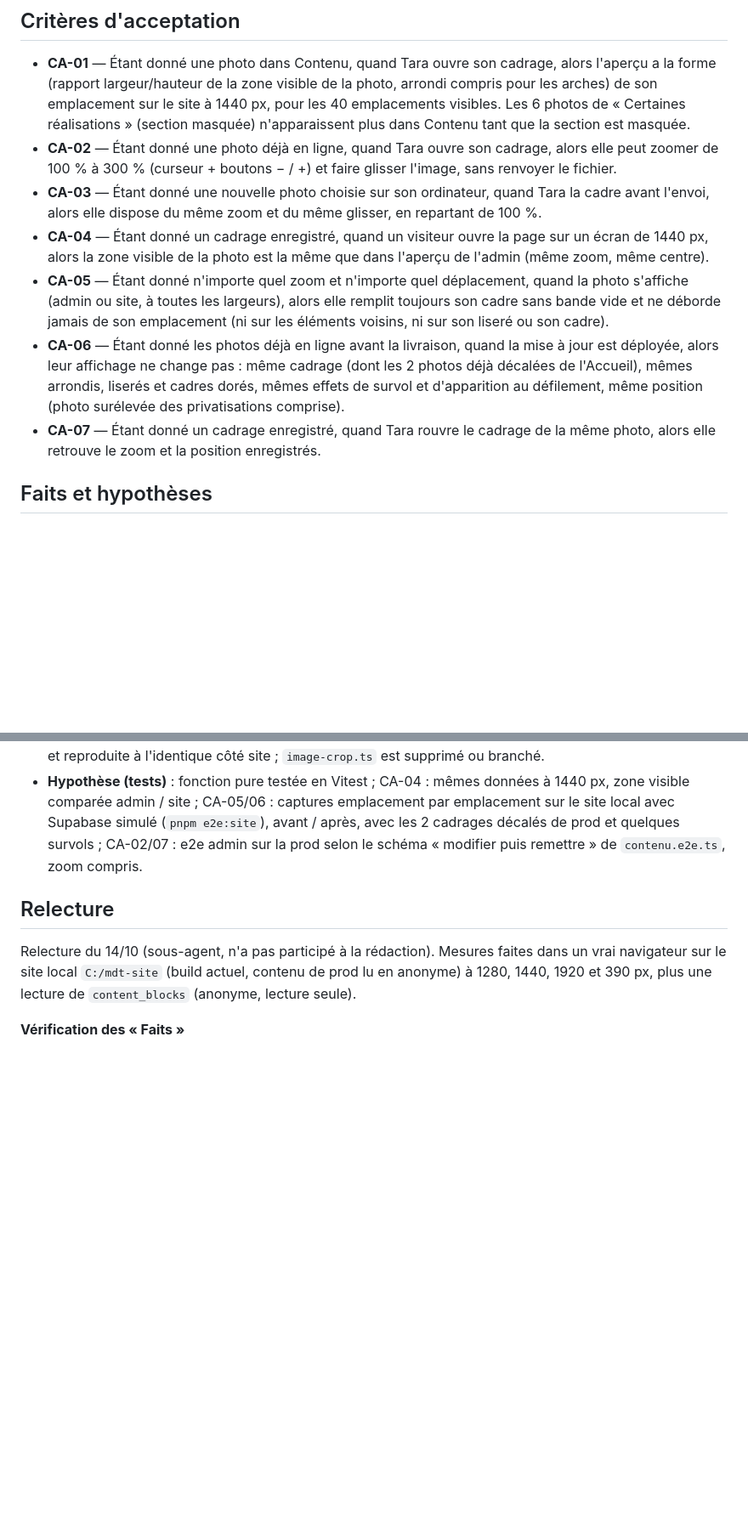
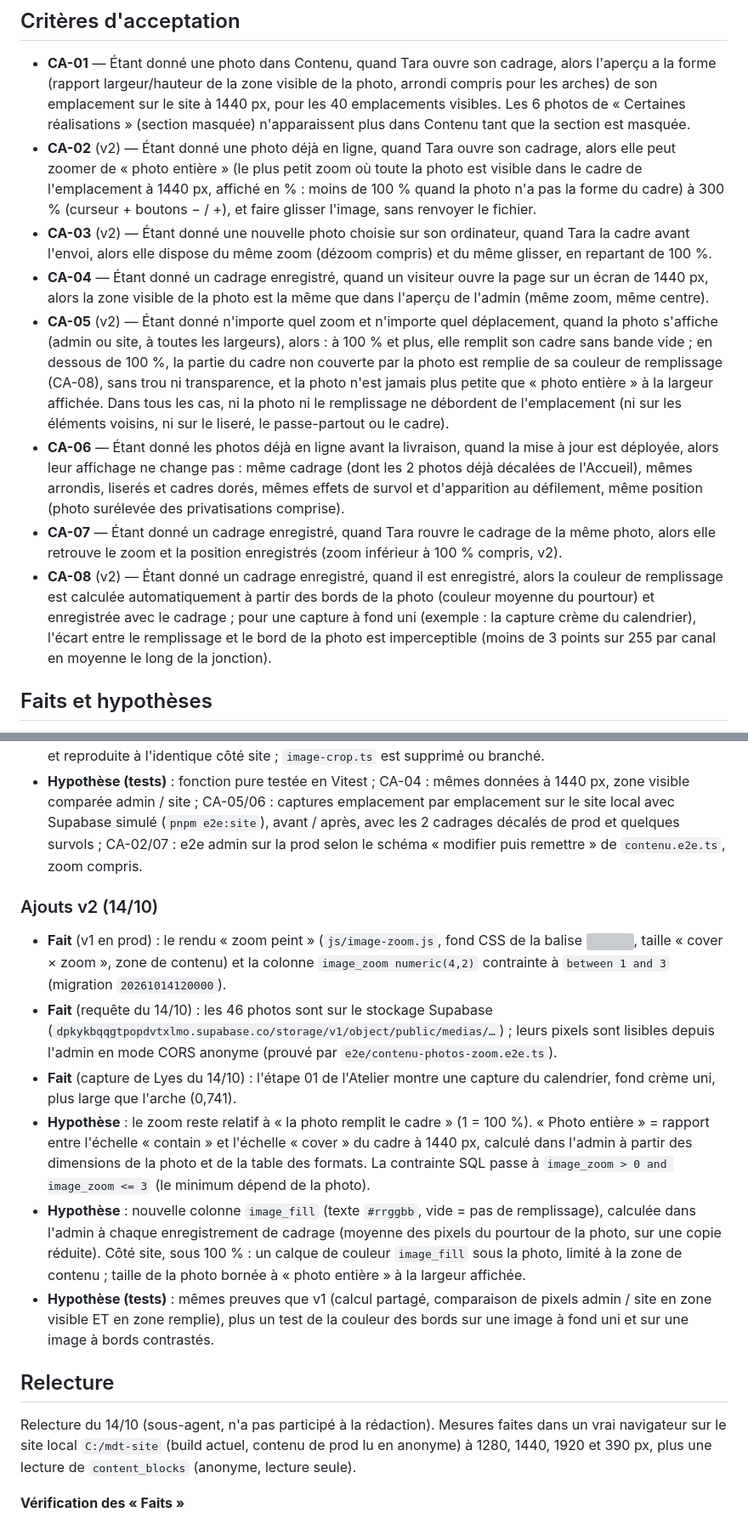
Before and after one commit to lyestriki-propulseo/maison-de-tara, a Markdown page: docs/us/US-003-cadrage-photos-zoom.md, 2 parts joined by grey strips. Shown at 85% size. Drawn GitHub-style; blank space fills up the shorter version; grey boxes are pictures that could not be loaded.

Commit message:
docs: US-003 — v2 brouillon (dézoom jusqu'à « photo entière », vide rempli de la couleur des bords)
Co-Authored-By: Claude Opus 5.5 <noreply@anthropic.com>

```diff
--- a/docs/us/US-003-cadrage-photos-zoom.md
+++ b/docs/us/US-003-cadrage-photos-zoom.md
@@ -41,22 +50,34 @@ enregistre. Sur la page Atelier, l'arche montre exactement ce cadrage.
   forme (rapport largeur/hauteur de la zone visible de la photo, arrondi compris pour les arches) de
   son emplacement sur le site à 1440 px, pour les 40 emplacements visibles. Les 6 photos de « Certaines
   réalisations » (section masquée) n'apparaissent plus dans Contenu tant que la section est masquée.
-- **CA-02** — Étant donné une photo déjà en ligne, quand Tara ouvre son cadrage, alors elle peut
-  zoomer de 100 % à 300 % (curseur + boutons − / +) et faire glisser l'image, sans renvoyer le fichier.
-- **CA-03** — Étant donné une nouvelle photo choisie sur son ordinateur, quand Tara la cadre avant
-  l'envoi, alors elle dispose du même zoom et du même glisser, en repartant de 100 %.
+- **CA-02** (v2) — Étant donné une photo déjà en ligne, quand Tara ouvre son cadrage, alors elle peut
+  zoomer de « photo entière » (le plus petit zoom où toute la photo est visible dans le cadre de
+  l'emplacement à 1440 px, affiché en % : moins de 100 % quand la photo n'a pas la forme du cadre) à
+  300 % (curseur + boutons − / +), et faire glisser l'image, sans renvoyer le fichier.
+- **CA-03** (v2) — Étant donné une nouvelle photo choisie sur son ordinateur, quand Tara la cadre
+  avant l'envoi, alors elle dispose du même zoom (dézoom compris) et du même glisser, en repartant de
+  100 %.
 - **CA-04** — Étant donné un cadrage enregistré, quand un visiteur ouvre la page sur un écran de
   1440 px, alors la zone visible de la photo est la même que dans l'aperçu de l'admin (même zoom, même
   centre).
-- **CA-05** — Étant donné n'importe quel zoom et n'importe quel déplacement, quand la photo s'affiche
-  (admin ou site, à toutes les largeurs), alors elle remplit toujours son cadre sans bande vide et ne
-  déborde jamais de son emplacement (ni sur les éléments voisins, ni sur son liseré ou son cadre).
+- **CA-05** (v2) — Étant donné n'importe quel zoom et n'importe quel déplacement, quand la photo
+  s'affiche (admin ou site, à toutes les largeurs), alors : à 100 % et plus, elle remplit son cadre
+  sans bande vide ; en dessous de 100 %, la partie du cadre non couverte par la photo est remplie de
+  sa couleur de remplissage (CA-08), sans trou ni transparence, et la photo n'est jamais plus petite
+  que « photo entière » à la largeur affichée. Dans tous les cas, ni la photo ni le remplissage ne
+  débordent de l'emplacement (ni sur les éléments voisins, ni sur le liseré, le passe-partout ou le
+  cadre).
 - **CA-06** — Étant donné les photos déjà en ligne avant la livraison, quand la mise à jour est
   déployée, alors leur affichage ne change pas : même cadrage (dont les 2 photos déjà décalées de
   l'Accueil), mêmes arrondis, liserés et cadres dorés, mêmes effets de survol et d'apparition au
   défilement, même position (photo surélevée des privatisations comprise).
 - **CA-07** — Étant donné un cadrage enregistré, quand Tara rouvre le cadrage de la même photo, alors
-  elle retrouve le zoom et la position enregistrés.
+  elle retrouve le zoom et la position enregistrés (zoom inférieur à 100 % compris, v2).
+- **CA-08** (v2) — Étant donné un cadrage enregistré, quand il est enregistré, alors la couleur de
+  remplissage est calculée automatiquement à partir des bords de la photo (couleur moyenne du
+  pourtour) et enregistrée avec le cadrage ; pour une capture à fond uni (exemple : la capture
+  crème du calendrier), l'écart entre le remplissage et le bord de la photo est imperceptible (moins
+  de 3 points sur 255 par canal en moyenne le long de la jonction).
 
 ## Faits et hypothèses
 
@@ -96,6 +117,29 @@ enregistre. Sur la page Atelier, l'arche montre exactement ce cadrage.
   avec Supabase simulé (`pnpm e2e:site`), avant / après, avec les 2 cadrages décalés de prod et
   quelques survols ; CA-02/07 : e2e admin sur la prod selon le schéma « modifier puis remettre » de
   `contenu.e2e.ts`, zoom compris.
+
+### Ajouts v2 (14/10)
+
+- **Fait** (v1 en prod) : le rendu « zoom peint » (`js/image-zoom.js`, fond CSS de la balise <img>,
+  taille « cover × zoom », zone de contenu) et la colonne `image_zoom numeric(4,2)` contrainte à
+  `between 1 and 3` (migration `20261014120000`).
+- **Fait** (requête du 14/10) : les 46 photos sont sur le stockage Supabase
+  (`dpkykbqqgtpopdvtxlmo.supabase.co/storage/v1/object/public/medias/…`) ; leurs pixels sont
+  lisibles depuis l'admin en mode CORS anonyme (prouvé par `e2e/contenu-photos-zoom.e2e.ts`).
+- **Fait** (capture de Lyes du 14/10) : l'étape 01 de l'Atelier montre une capture du calendrier,
+  fond crème uni, plus large que l'arche (0,741).
+- **Hypothèse** : le zoom reste relatif à « la photo remplit le cadre » (1 = 100 %). « Photo
+  entière » = rapport entre l'échelle « contain » et l'échelle « cover » du cadre à 1440 px, calculé
+  dans l'admin à partir des dimensions de la photo et de la table des formats. La contrainte SQL
+  passe à `image_zoom > 0 and image_zoom <= 3` (le minimum dépend de la photo).
+- **Hypothèse** : nouvelle colonne `image_fill` (texte `#rrggbb`, vide = pas de remplissage),
+  calculée dans l'admin à chaque enregistrement de cadrage (moyenne des pixels du pourtour de la
+  photo, sur une copie réduite). Côté site, sous 100 % : un calque de couleur `image_fill` sous la
+  photo, limité à la zone de contenu ; taille de la photo bornée à « photo entière » à la largeur
+  affichée.
+- **Hypothèse (tests)** : mêmes preuves que v1 (calcul partagé, comparaison de pixels admin / site
+  en zone visible ET en zone remplie), plus un test de la couleur des bords sur une image à fond uni
+  et sur une image à bords contrastés.
 
 ## Relecture
 
```
Also changed, not shown: other parts of docs/us/US-003-cadrage-photos-zoom.md (+19 -6 lines).
